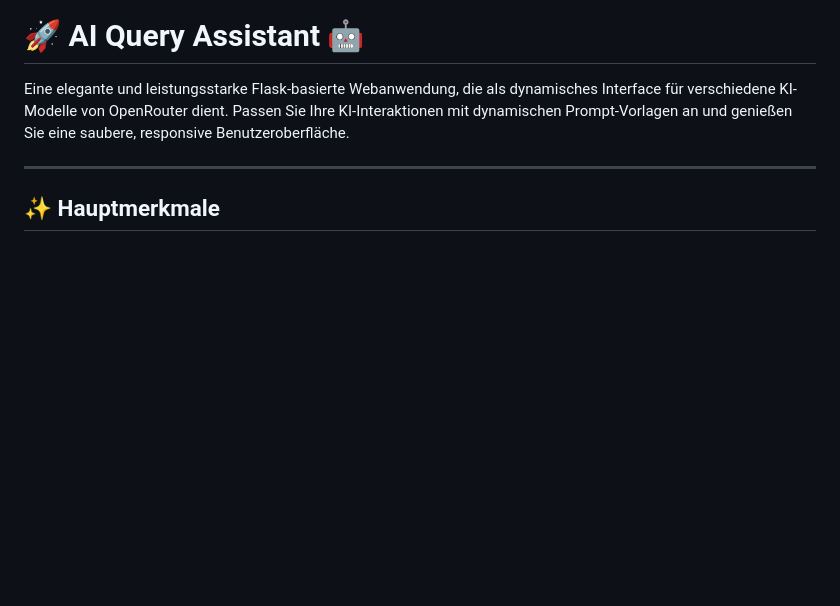
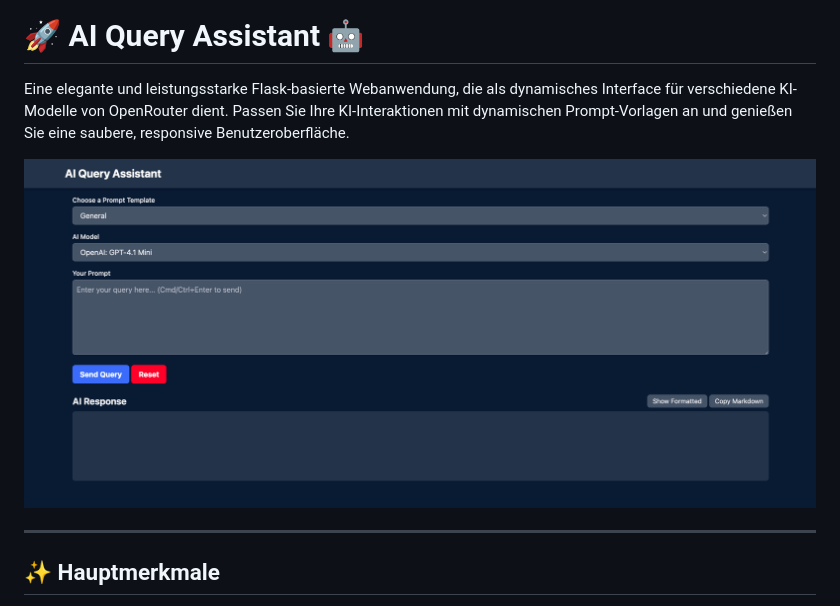
Before and after one commit to mmuyakwa/Chat2-Templates, a Markdown page: README_DE.md, the part around the change. Drawn GitHub-style; pictures changed too: screenshot.png (added); blank space fills up the shorter version.

```diff
--- a/README_DE.md
+++ b/README_DE.md
@@ -1,6 +1,8 @@
 # 🚀 AI Query Assistant 🤖
 
 Eine elegante und leistungsstarke Flask-basierte Webanwendung, die als dynamisches Interface für verschiedene KI-Modelle von OpenRouter dient. Passen Sie Ihre KI-Interaktionen mit dynamischen Prompt-Vorlagen an und genießen Sie eine saubere, responsive Benutzeroberfläche.
+
+![AI Query Assistant Interface](screenshot.png)
 
 ---
 
```
Also changed, not shown: README.md (+2 -0 lines).
